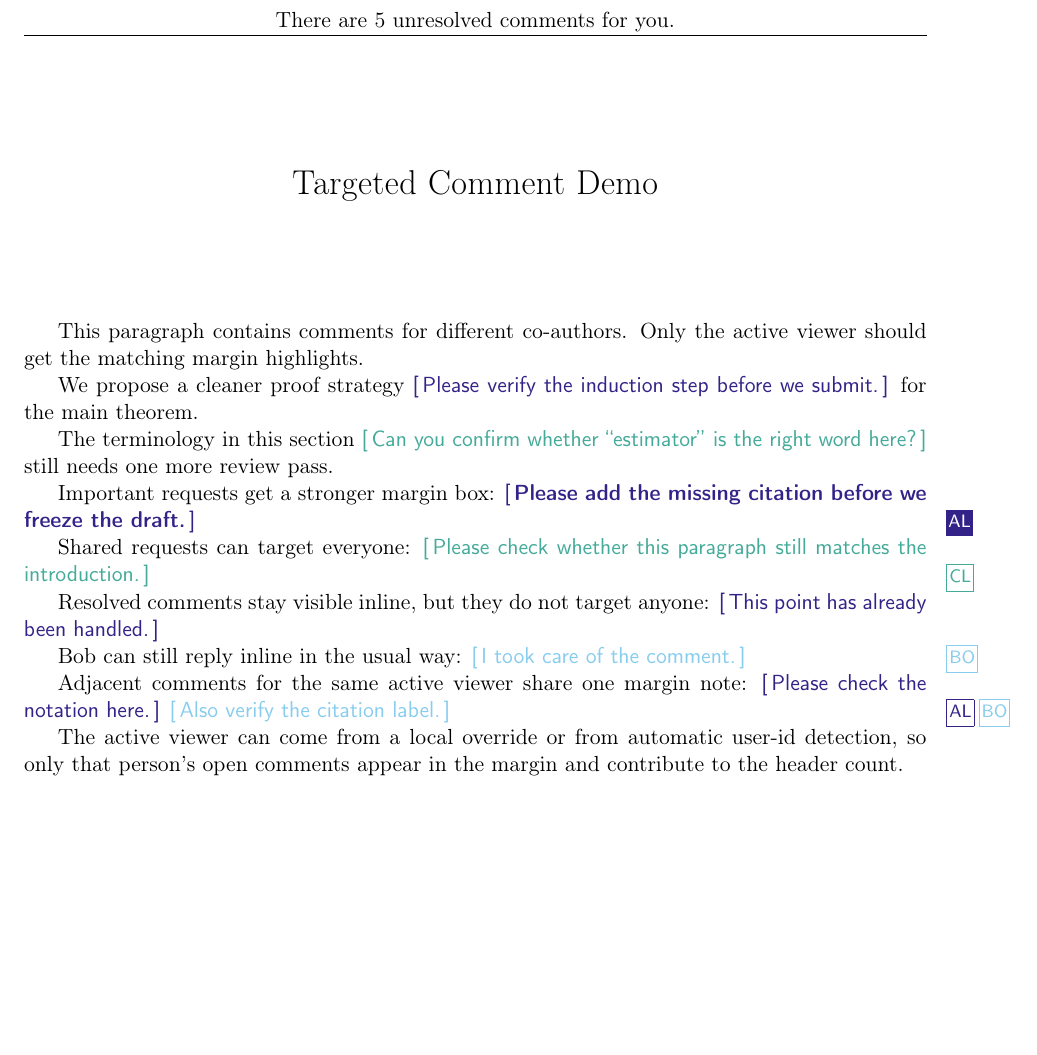
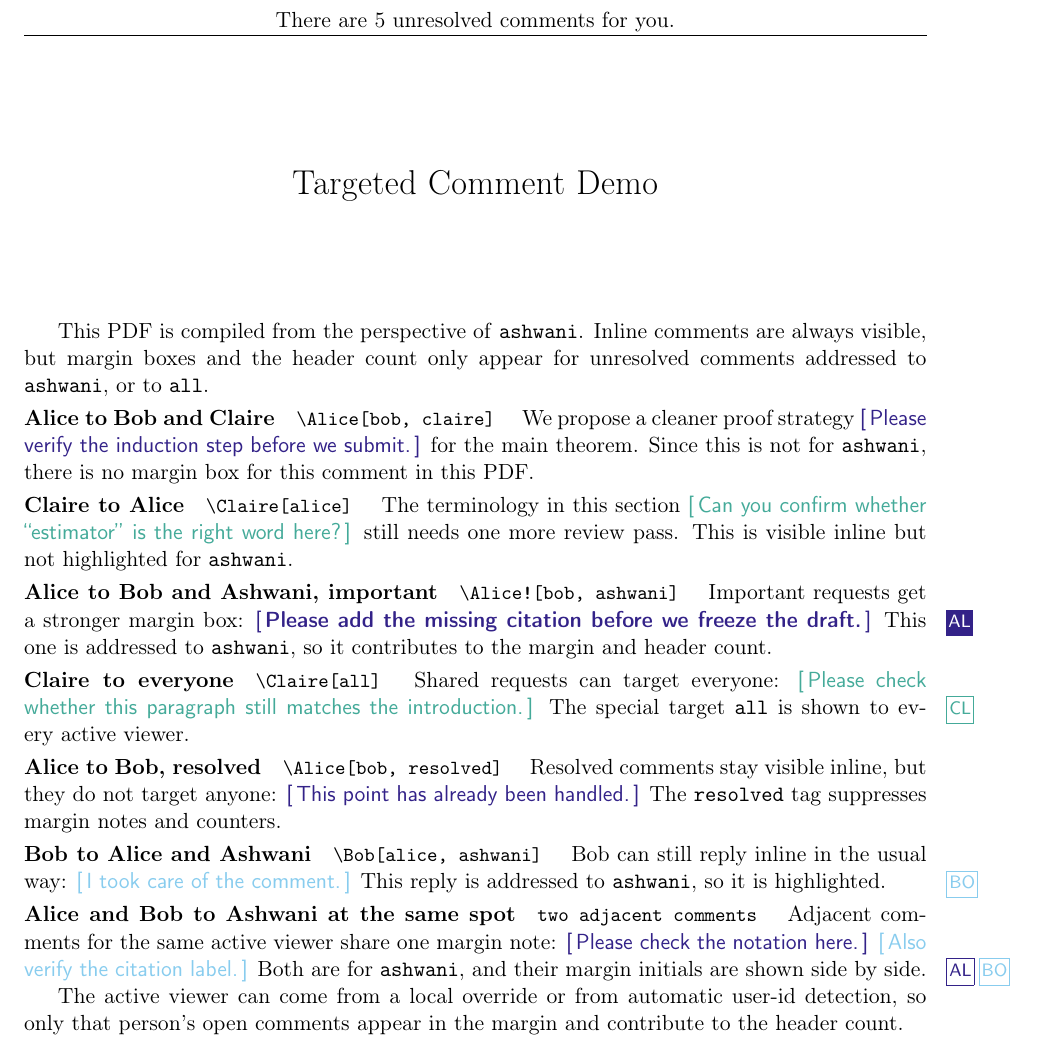
Before and after one commit to ashwanianand/mention-latex, a LaTeX document (targeted-comments-demo.tex): part of the page, cut so that both start at the same text. Compiled offline with pdfLaTeX; a LaTeX package or settings file that is missing is left out.

Commit message:
Clarify demo viewer perspective

```diff
--- a/targeted-comments-demo.tex
+++ b/targeted-comments-demo.tex
@@ -42,9 +42,14 @@
   userid=ashwani
 ]{AshwaniAnand}
 
-% Select one viewer so the checked-in demo PDF is reproducible.
+% Select one viewer so the generated demo PDF is reproducible.
 \phfSetViewer{ashwani}
 \phfUseTargetedCommentHeader
+
+\newcommand*\scenario[2]{%
+  \par\smallskip\noindent
+  \textbf{#1}\quad{\small\texttt{#2}}\quad
+}
 
 \title{Targeted Comment Demo}
 \author{}
@@ -53,32 +58,50 @@
 \begin{document}
 \maketitle
 
-This paragraph contains comments for different co-authors.
-Only the active viewer should get the matching margin highlights.
+This PDF is compiled from the perspective of
+\textbf{\texttt{ashwani}}.  Inline comments are always visible, but margin
+boxes and the header count only appear for unresolved comments addressed to
+\texttt{ashwani}, or to \texttt{all}.
 
+\scenario{Alice to Bob and Claire}{\string\Alice[bob, claire]}
 We propose a cleaner proof strategy
 \Alice[bob, claire]{Please verify the induction step before we submit.}
-for the main theorem.
+for the main theorem.  Since this is not for \texttt{ashwani}, there is no
+margin box for this comment in this PDF.
 
+\scenario{Claire to Alice}{\string\Claire[alice]}
 The terminology in this section
 \Claire[alice]{Can you confirm whether ``estimator'' is the right word here?}
-still needs one more review pass.
+still needs one more review pass.  This is visible inline but not highlighted
+for \texttt{ashwani}.
 
+\scenario{Alice to Bob and Ashwani, important}{\string\Alice![bob, ashwani]}
 Important requests get a stronger margin box:
 \Alice![bob, ashwani]{Please add the missing citation before we freeze the draft.}
+This one is addressed to \texttt{ashwani}, so it contributes to the margin and
+header count.
 
+\scenario{Claire to everyone}{\string\Claire[all]}
 Shared requests can target everyone:
 \Claire[all]{Please check whether this paragraph still matches the introduction.}
+The special target \texttt{all} is shown to every active viewer.
 
+\scenario{Alice to Bob, resolved}{\string\Alice[bob, resolved]}
 Resolved comments stay visible inline, but they do not target anyone:
 \Alice[bob, resolved]{This point has already been handled.}
+The \texttt{resolved} tag suppresses margin notes and counters.
 
+\scenario{Bob to Alice and Ashwani}{\string\Bob[alice, ashwani]}
 Bob can still reply inline in the usual way:
 \Bob[alice, ashwani]{I took care of the comment.}
+This reply is addressed to \texttt{ashwani}, so it is highlighted.
 
+\scenario{Alice and Bob to Ashwani at the same spot}{two adjacent comments}
 Adjacent comments for the same active viewer share one margin note:
 \Alice[ashwani]{Please check the notation here.}
 \Bob[ashwani]{Also verify the citation label.}
+Both are for \texttt{ashwani}, and their margin initials are shown side by
+side.
 
 The active viewer can come from a local override or from automatic user-id
 detection, so only that person's open comments appear in the margin and
```
